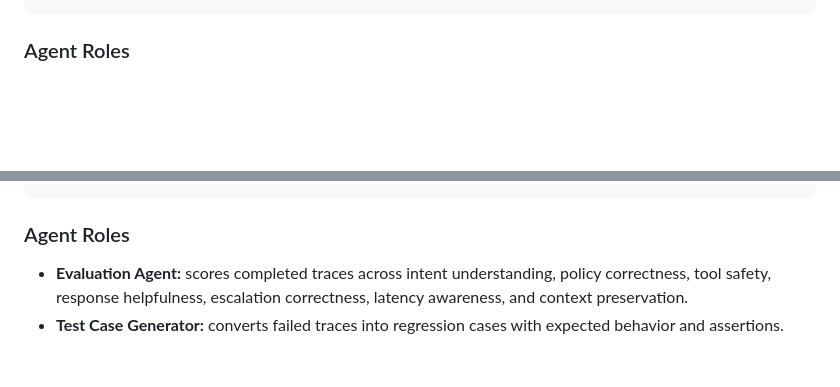
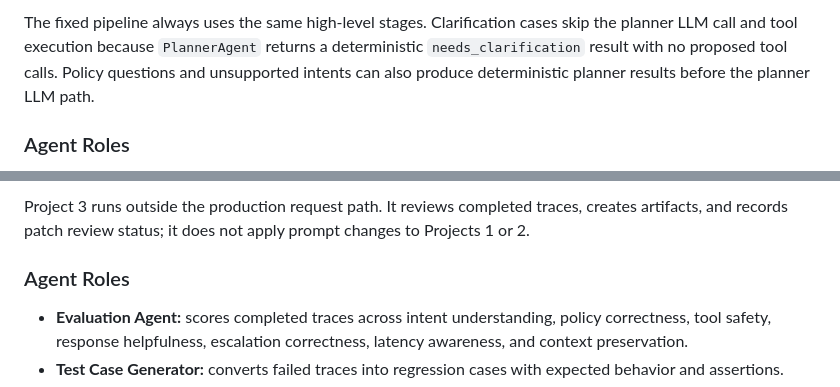
Before and after one commit to xlu-agentic-systems/agentic-system-lab, a Markdown page: docs/architecture.md, 2 parts joined by grey strips. Rendered like a GitHub page; blank space fills up the shorter version.

````diff
--- a/docs/architecture.md
+++ b/docs/architecture.md
@@ -69,4 +93,10 @@ HTTP request
 ```
+
+The fixed pipeline always uses the same high-level stages. Clarification cases
+skip the planner LLM call and tool execution because `PlannerAgent` returns a
+deterministic `needs_clarification` result with no proposed tool calls.
+Policy questions and unsupported intents can also produce deterministic planner
+results before the planner LLM path.
 
 ### Agent Roles
 
@@ -265,4 +323,8 @@ completed traces
 ```
+
+Project 3 runs outside the production request path. It reviews completed traces,
+creates artifacts, and records patch review status; it does not apply prompt
+changes to Projects 1 or 2.
 
 ### Agent Roles
 
````
Also changed, not shown: other parts of docs/architecture.md (+110 -58 lines).
